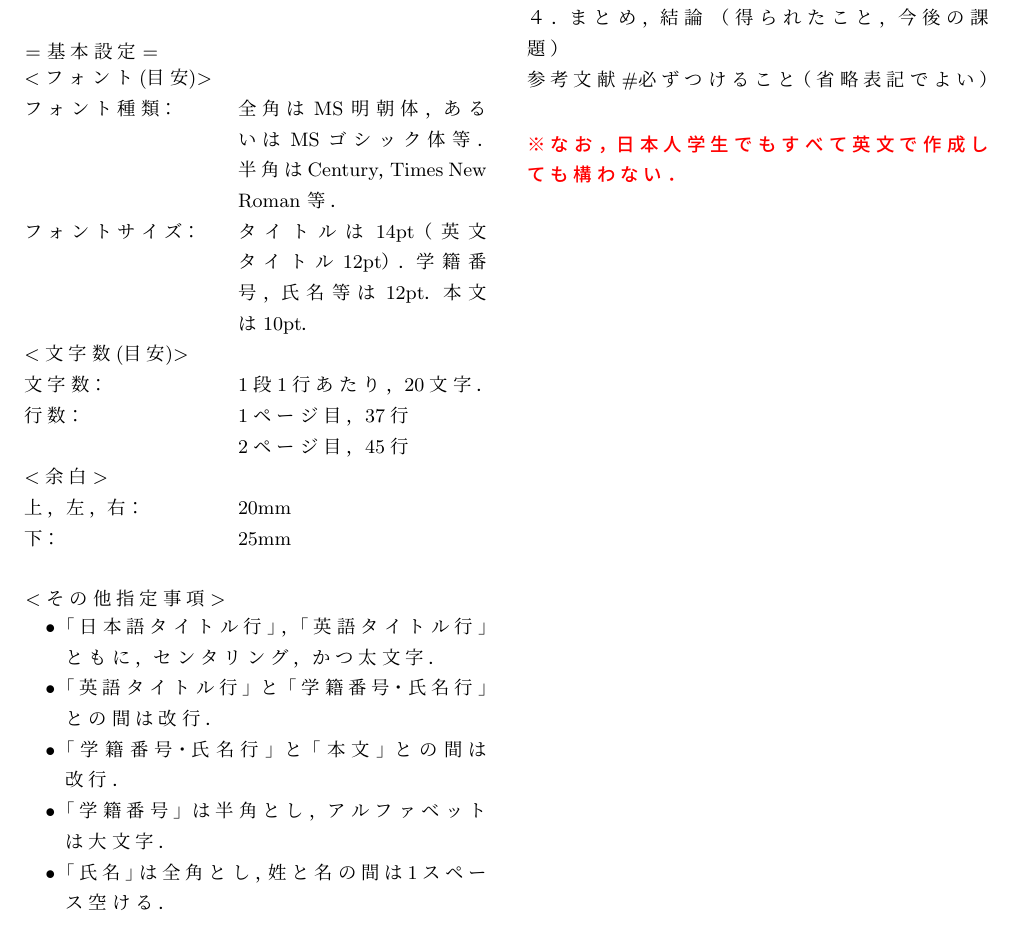
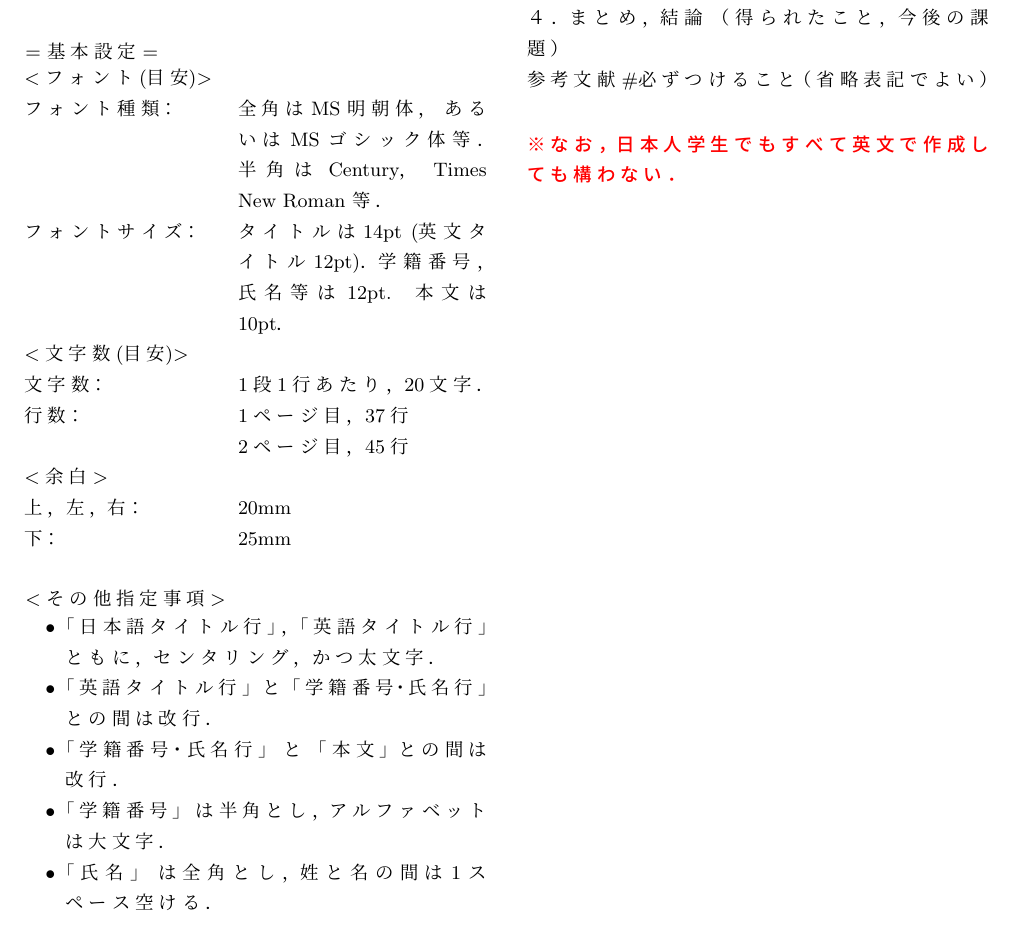
Before and after one commit to Yut176/2016_M1_Chukan_Abstract_Sample, a LaTeX document (SampleW.tex): part of the page, cut so that both start at the same text. Compiled offline with pLaTeX and dvipdfmx.

Commit message:
no message

```diff
--- a/SampleW.tex
+++ b/SampleW.tex
@@ -87,8 +87,8 @@
 \hspace{-1.0zw}
 \begin{tabular}{lp{13.5zw}}
   $<$フォント(目安)$>$ &\\
-  フォント種類： & 全角は MS 明朝体，あるいは MS ゴシック体等．半角は Century，Times New Roman 等．\\
-  フォントサイズ： & タイトルは 14pt（英文タイトル12pt）．学籍番号，氏名等は 12pt．本文は 10pt．\\
+  フォント種類： & 全角は MS 明朝体， あるいは MS ゴシック体等．半角は Century， Times New Roman 等．\\
+  フォントサイズ： & タイトルは14pt (英文タイトル12pt)．学籍番号，氏名等は 12pt. 本文は 10pt．\\
   $<$文字数(目安)$>$ &\\
   文字数： & 1段1行あたり，20文字．\\
   行数： & 1ページ目，37行 \\
```
Also changed, not shown: SampleW.pdf, SampleW.tex (8 more changed lines).
